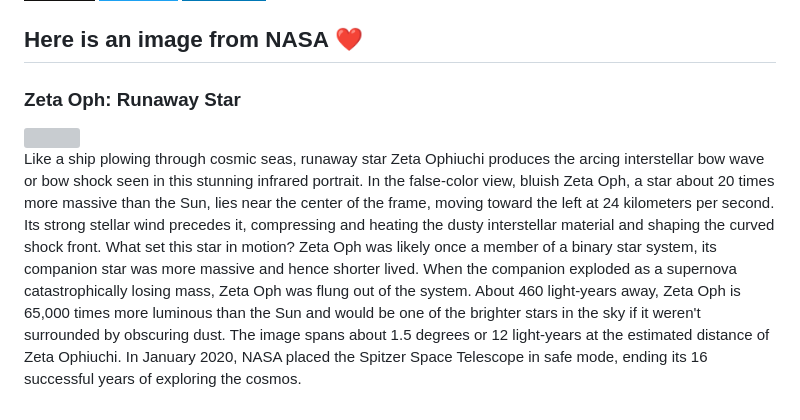
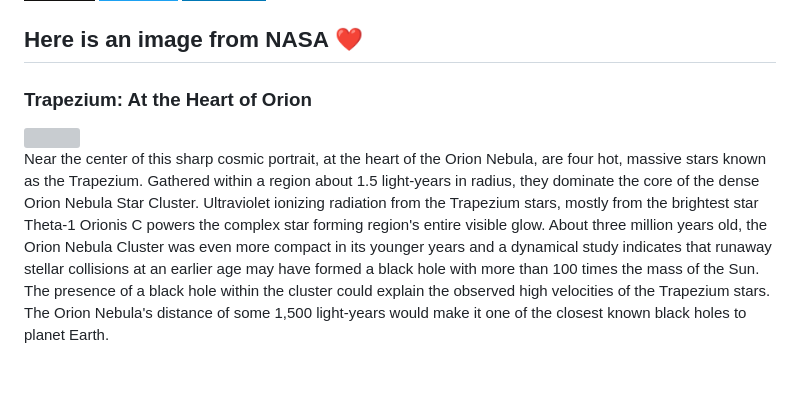
Before and after one commit to Kl0ven/Kl0ven, a Markdown page: README.md, the part around the change. Rendered like a GitHub page; badges without logos; blank space fills up the shorter version; grey boxes are pictures that could not be loaded.

Commit message:
Automated publish: Fri Jan  5 06:01:41 UTC 2024 a5b3964455624569ab2a5bb9dc5e675944536932

```diff
--- a/README.md
+++ b/README.md
@@ -60,8 +60,8 @@
 </p>
 
 <h2>Here is an image from NASA ❤</h2>
-<h3>Zeta Oph: Runaway Star</h3>
- <img class="fit-picture" src="https://apod.nasa.gov/apod/image/2401/ZetaOph_spitzer_960.jpg"">
+<h3>Trapezium: At the Heart of Orion</h3>
+ <img class="fit-picture" src="https://apod.nasa.gov/apod/image/2401/Image964_1024.jpg"">
 
 
-<p style="text-align: justify;">Like a ship plowing through cosmic seas, runaway star Zeta Ophiuchi produces the arcing interstellar bow wave or bow shock seen in this stunning infrared portrait. In the false-color view, bluish Zeta Oph, a star about 20 times more massive than the Sun, lies near the center of the frame, moving toward the left at 24 kilometers per second. Its strong stellar wind precedes it, compressing and heating the dusty interstellar material and shaping the curved shock front. What set this star in motion? Zeta Oph was likely once a member of a binary star system, its companion star was more massive and hence shorter lived. When the companion exploded as a supernova catastrophically losing mass, Zeta Oph was flung out of the system.  About 460 light-years away, Zeta Oph is 65,000 times more luminous than the Sun and would be one of the brighter stars in the sky if it weren&#39;t surrounded by obscuring dust. The image spans about 1.5 degrees or 12 light-years at the estimated distance of Zeta Ophiuchi. In January 2020, NASA placed the Spitzer Space Telescope in safe mode, ending its 16 successful years of exploring the cosmos.</p>
+<p style="text-align: justify;">Near the center of this sharp cosmic portrait, at the heart of the Orion Nebula, are four hot, massive stars known as the Trapezium. Gathered within a region about 1.5 light-years in radius, they dominate the core of the dense Orion Nebula Star Cluster. Ultraviolet ionizing radiation from the Trapezium stars, mostly from the brightest star Theta-1 Orionis C powers the complex star forming region&#39;s entire visible glow. About three million years old, the Orion Nebula Cluster was even more compact in its younger years and a dynamical study indicates that runaway stellar collisions at an earlier age may have formed a black hole with more than 100 times the mass of the Sun. The presence of a black hole within the cluster could explain the observed high velocities of the Trapezium stars. The Orion Nebula&#39;s distance of some 1,500 light-years would make it one of the closest known black holes to planet Earth.</p>
```
